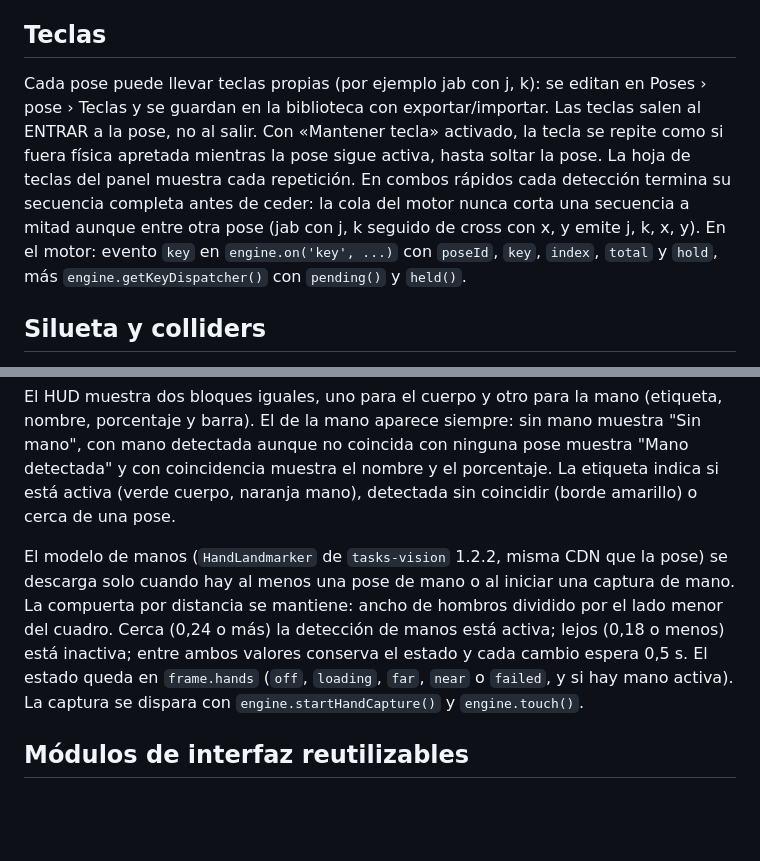
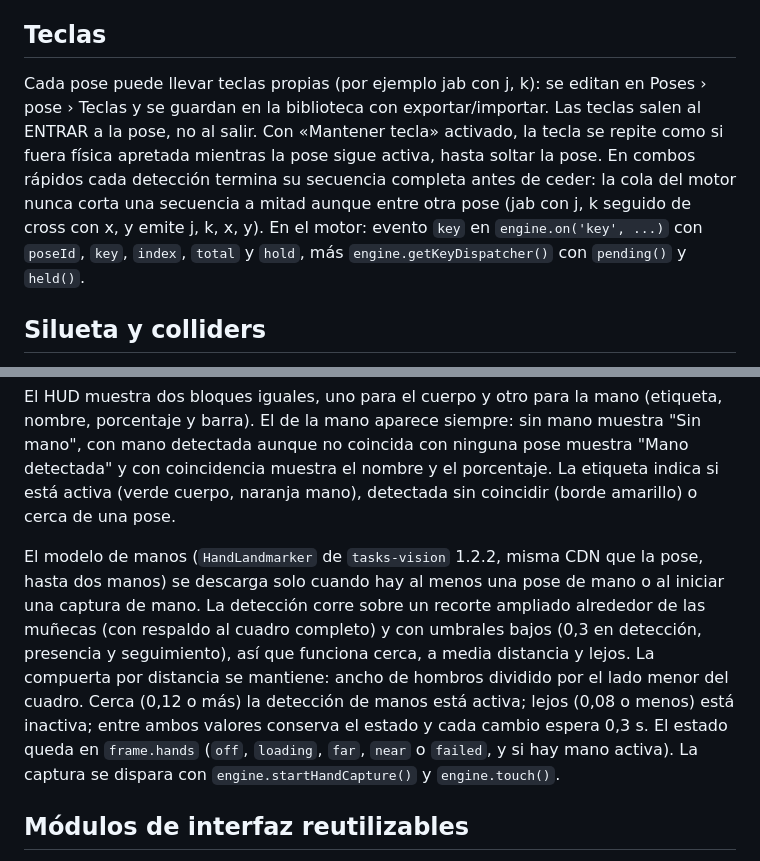
Before and after one commit to juliangdeveloper/pose-engine, a Markdown page: README.md, 2 parts joined by grey strips. Rendered like a GitHub page; blank space fills up the shorter version.

```diff
--- a/README.md
+++ b/README.md
@@ -39,7 +39,7 @@ La detección usa solo poses y secuencias ordenadas de poses: ángulos articular
 
 ## Teclas
 
-Cada pose puede llevar teclas propias (por ejemplo jab con j, k): se editan en Poses › pose › Teclas y se guardan en la biblioteca con exportar/importar. Las teclas salen al ENTRAR a la pose, no al salir. Con «Mantener tecla» activado, la tecla se repite como si fuera física apretada mientras la pose sigue activa, hasta soltar la pose. La hoja de teclas del panel muestra cada repetición. En combos rápidos cada detección termina su secuencia completa antes de ceder: la cola del motor nunca corta una secuencia a mitad aunque entre otra pose (jab con j, k seguido de cross con x, y emite j, k, x, y). En el motor: evento `key` en `engine.on('key', ...)` con `poseId`, `key`, `index`, `total` y `hold`, más `engine.getKeyDispatcher()` con `pending()` y `held()`.
+Cada pose puede llevar teclas propias (por ejemplo jab con j, k): se editan en Poses › pose › Teclas y se guardan en la biblioteca con exportar/importar. Las teclas salen al ENTRAR a la pose, no al salir. Con «Mantener tecla» activado, la tecla se repite como si fuera física apretada mientras la pose sigue activa, hasta soltar la pose. En combos rápidos cada detección termina su secuencia completa antes de ceder: la cola del motor nunca corta una secuencia a mitad aunque entre otra pose (jab con j, k seguido de cross con x, y emite j, k, x, y). En el motor: evento `key` en `engine.on('key', ...)` con `poseId`, `key`, `index`, `total` y `hold`, más `engine.getKeyDispatcher()` con `pending()` y `held()`.
 
 ## Silueta y colliders
 
@@ -55,7 +55,7 @@ Las manos usan el mismo pipeline que el cuerpo: landmarks de la mano convertidos
 
 El HUD muestra dos bloques iguales, uno para el cuerpo y otro para la mano (etiqueta, nombre, porcentaje y barra). El de la mano aparece siempre: sin mano muestra "Sin mano", con mano detectada aunque no coincida con ninguna pose muestra "Mano detectada" y con coincidencia muestra el nombre y el porcentaje. La etiqueta indica si está activa (verde cuerpo, naranja mano), detectada sin coincidir (borde amarillo) o cerca de una pose.
 
-El modelo de manos (`HandLandmarker` de `tasks-vision` 1.2.2, misma CDN que la pose) se descarga solo cuando hay al menos una pose de mano o al iniciar una captura de mano. La compuerta por distancia se mantiene: ancho de hombros dividido por el lado menor del cuadro. Cerca (0,24 o más) la detección de manos está activa; lejos (0,18 o menos) está inactiva; entre ambos valores conserva el estado y cada cambio espera 0,5 s. El estado queda en `frame.hands` (`off`, `loading`, `far`, `near` o `failed`, y si hay mano activa). La captura se dispara con `engine.startHandCapture()` y `engine.touch()`.
+El modelo de manos (`HandLandmarker` de `tasks-vision` 1.2.2, misma CDN que la pose, hasta dos manos) se descarga solo cuando hay al menos una pose de mano o al iniciar una captura de mano. La detección corre sobre un recorte ampliado alrededor de las muñecas (con respaldo al cuadro completo) y con umbrales bajos (0,3 en detección, presencia y seguimiento), así que funciona cerca, a media distancia y lejos. La compuerta por distancia se mantiene: ancho de hombros dividido por el lado menor del cuadro. Cerca (0,12 o más) la detección de manos está activa; lejos (0,08 o menos) está inactiva; entre ambos valores conserva el estado y cada cambio espera 0,3 s. El estado queda en `frame.hands` (`off`, `loading`, `far`, `near` o `failed`, y si hay mano activa). La captura se dispara con `engine.startHandCapture()` y `engine.touch()`.
 
 ## Módulos de interfaz reutilizables
 
```
Also changed, not shown: other parts of README.md (+1 -1 lines), assets/screenshot.jpg, 15 other files.
